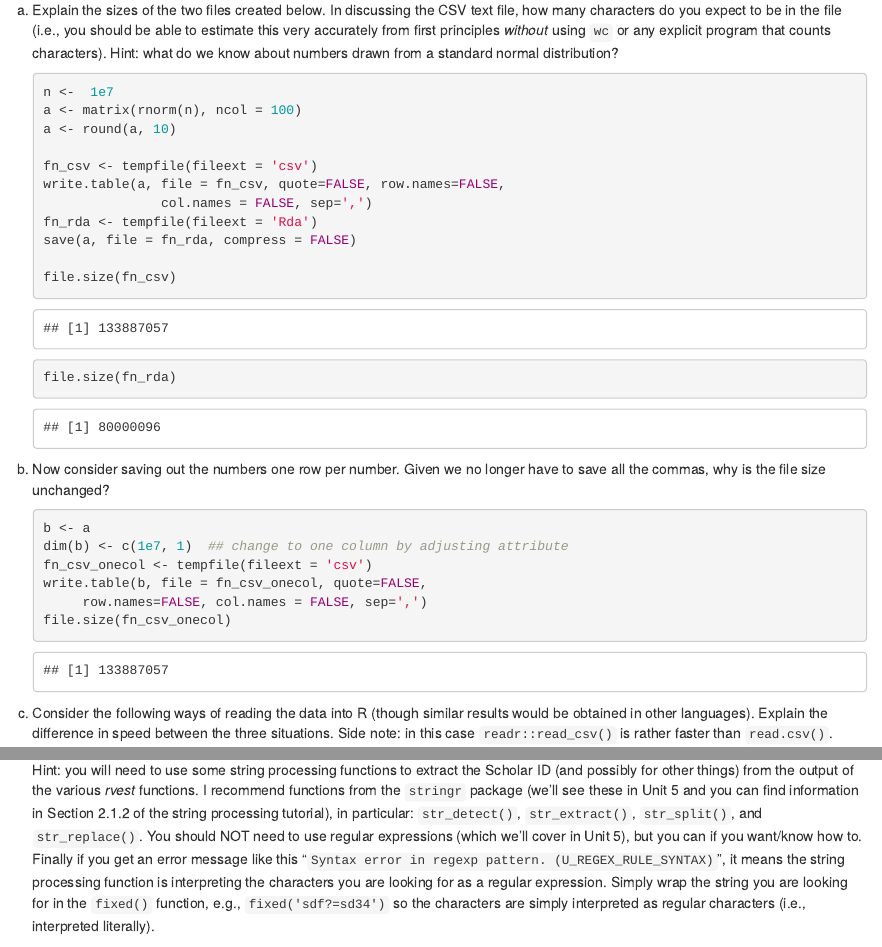
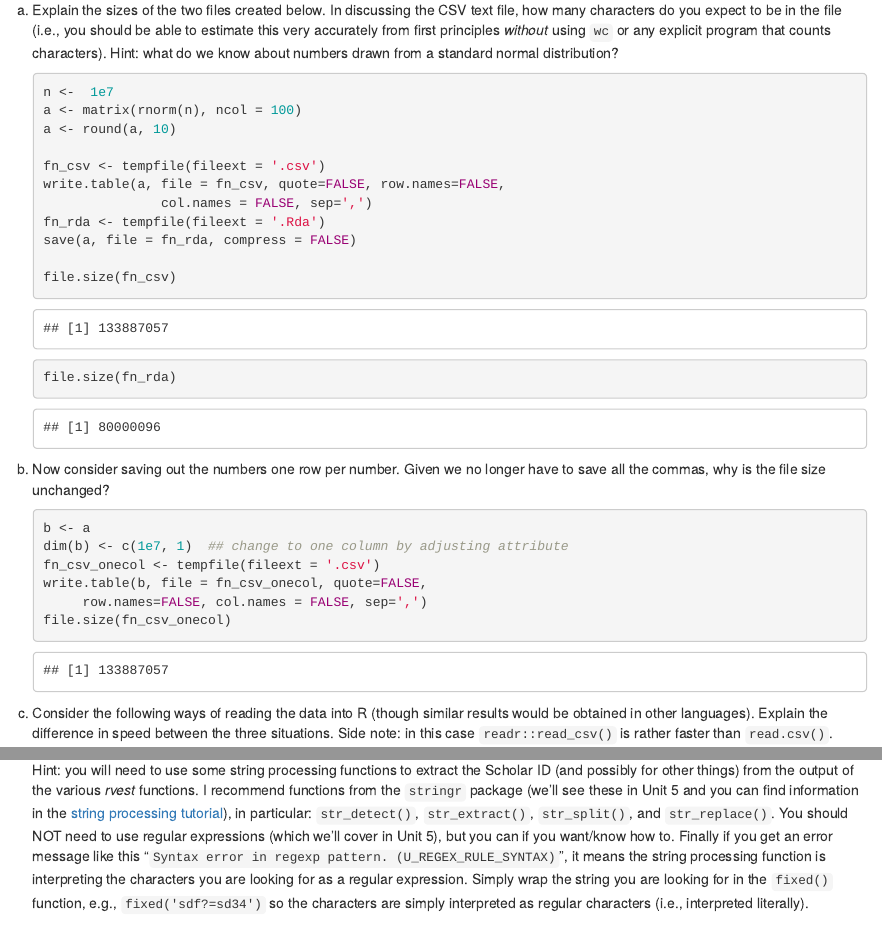
Before and after one commit to berkeley-stat243/stat243-fall-2022, an R Markdown document (ps/ps1.Rmd): the page in a window 1100 px wide, from 720 px down, and a second part further down, joined at a grey line. Rendered offline with R 4.5, knitr and Pandoc, with nearby package versions; code that draws random numbers runs with fixed seeds of ours; some code elsewhere in the file could not run offline.

````diff
--- a/ps/ps1.Rmd
+++ b/ps/ps1.Rmd
@@ -1,9 +1,22 @@
 ---
 title: "Problem Set 1"
 subtitle: "Due Wednesday Sep. 7, 10 am"
+format:
+  pdf:
+    documentclass: article
+    margin-left: 30mm
+    margin-right: 30mm
+    toc: false
+  html:
+    theme: cosmo
+    css: ../styles.css
+    toc: false
+    code-copy: true
+    code-block-background: true
 execute:
   freeze: auto
 ---
+
 
 ## Comments
 
@@ -33,10 +46,10 @@
        a <- matrix(rnorm(n), ncol = 100)
        a <- round(a, 10)
 
-       fn_csv <- tempfile(fileext = 'csv')
+       fn_csv <- tempfile(fileext = '.csv')
        write.table(a, file = fn_csv, quote=FALSE, row.names=FALSE,
                       col.names = FALSE, sep=',')
-       fn_rda <- tempfile(fileext = 'Rda')
+       fn_rda <- tempfile(fileext = '.Rda')
        save(a, file = fn_rda, compress = FALSE)
 
        file.size(fn_csv)
@@ -48,7 +61,7 @@
        ```{r, ps2b, cache=TRUE}
        b <- a
        dim(b) <- c(1e7, 1)  ## change to one column by adjusting attribute
-       fn_csv_onecol <- tempfile(fileext = 'csv')
+       fn_csv_onecol <- tempfile(fileext = '.csv')
        write.table(b, file = fn_csv_onecol, quote=FALSE,
             row.names=FALSE, col.names = FALSE, sep=',')
        file.size(fn_csv_onecol)
@@ -111,8 +124,7 @@
         extract the Scholar ID (and possibly for other things) from the
         output of the various *rvest* functions. I recommend functions
         from the `stringr` package (we'll see these in Unit 5 and you
-        can find information in Section 2.1.2 of the string processing
-        tutorial), in particular: `str_detect()`, `str_extract()`,
+        can find information in the [string processing tutorial](https://berkeley-scf.github.io/tutorial-string-processing/text-manipulation)), in particular: `str_detect()`, `str_extract()`,
         `str_split()`, and `str_replace()`. You should NOT need to use
         regular expressions (which we'll cover in Unit 5), but you can
         if you want/know how to. Finally if you get an error message
````
Also changed, not shown: ps/ps1.html (deleted), ps/ps1.pdf (deleted), ps/ps1.Rmd (4 more changed lines), 2 other files.
